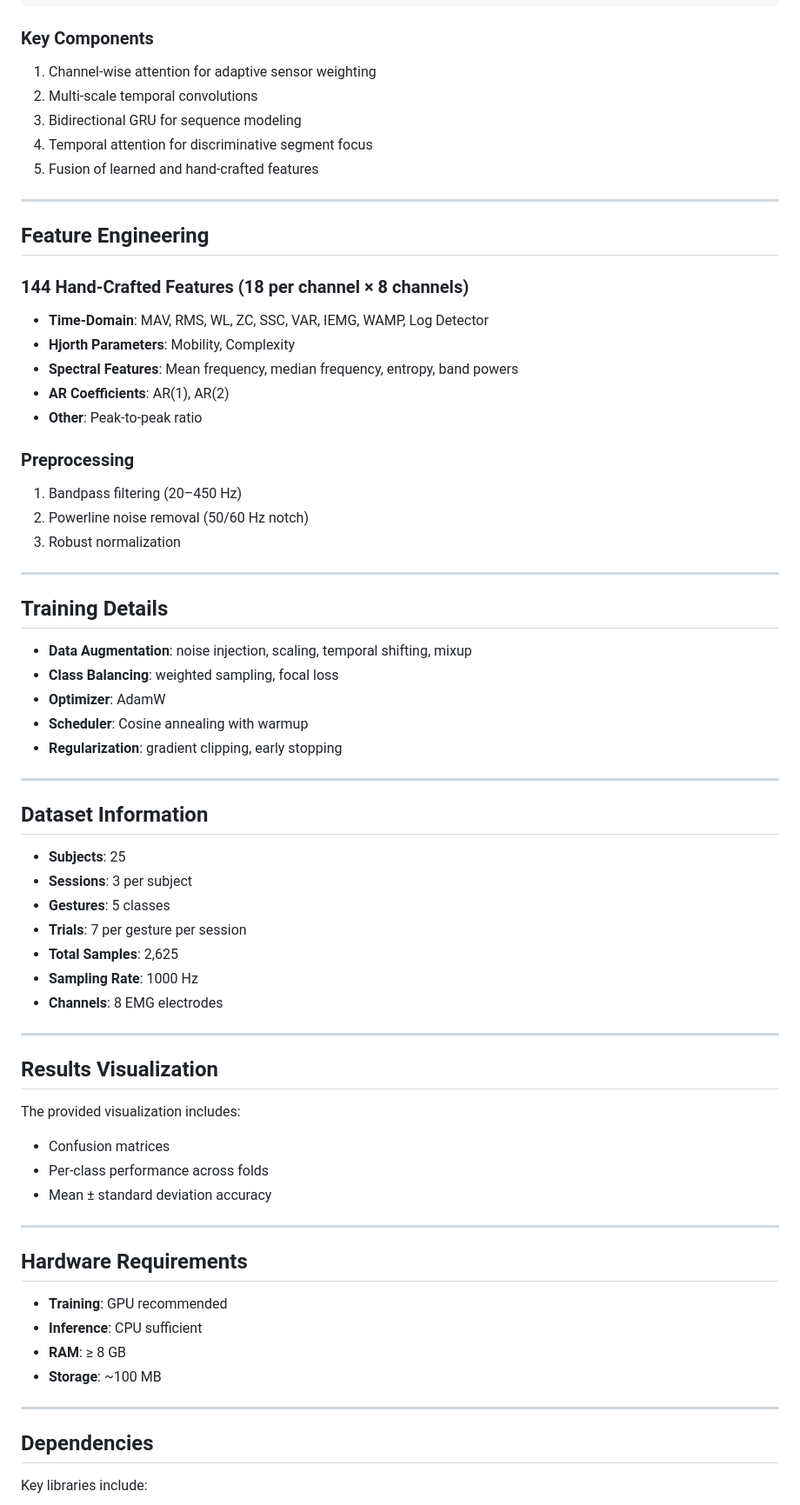
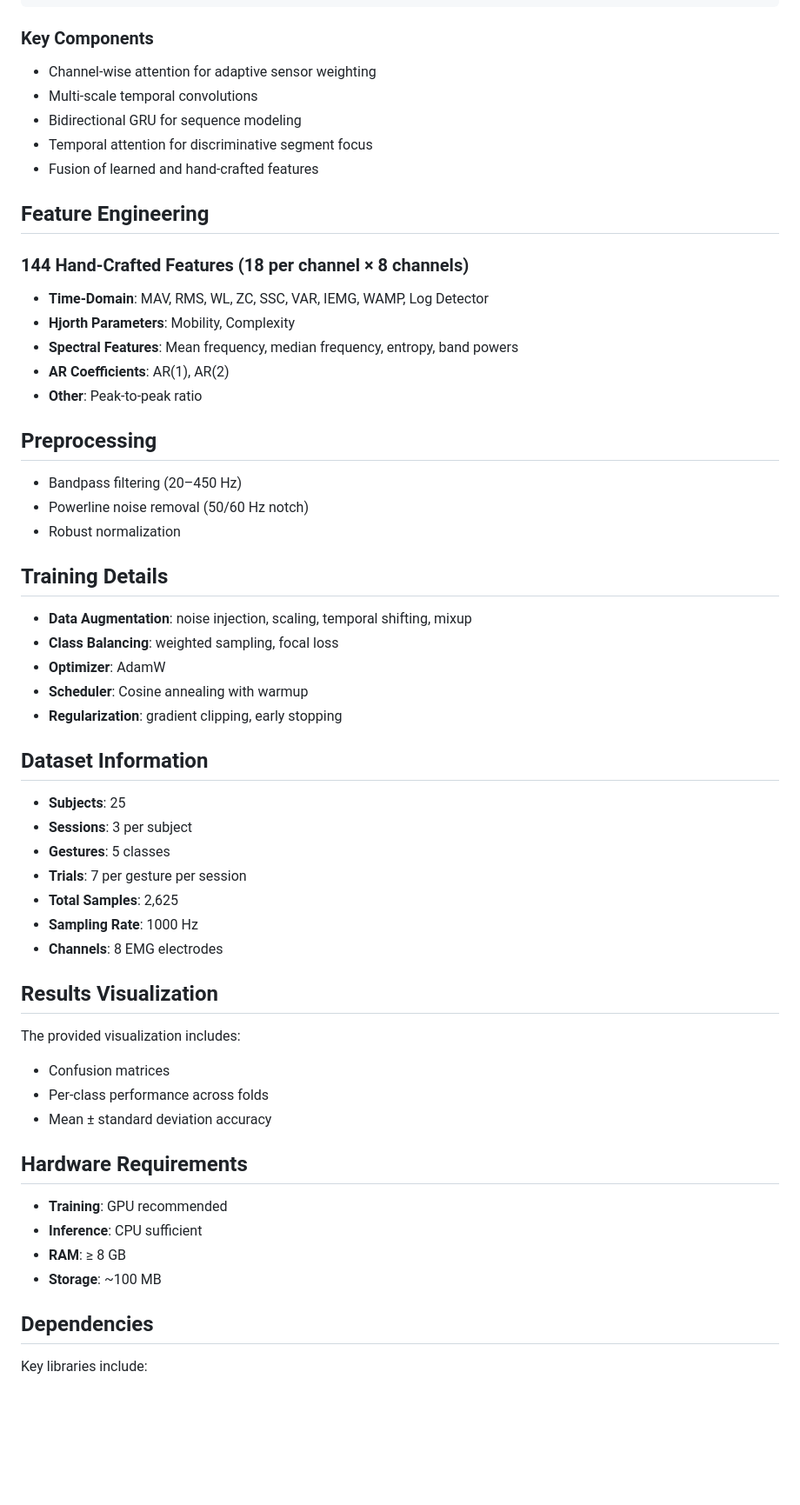
Before and after one commit to shreyas20063/Surface-Electromyography-Gesture-Classification-Using-Hybrid-Deep-Learning, a Markdown page: README.md, the part around one of its changes. Shown at 87% size. GitHub-like rendering; blank space fills up the shorter version.

Commit message:
Refactor README for clarity and formatting
Updated README.md to improve formatting and consistency.

```diff
--- a/README.md
+++ b/README.md
@@ -126,72 +116,59 @@ Fusion:
 
 ### Key Components
 
-1. Channel-wise attention for adaptive sensor weighting
-2. Multi-scale temporal convolutions
-3. Bidirectional GRU for sequence modeling
-4. Temporal attention for discriminative segment focus
-5. Fusion of learned and hand-crafted features
-
----
+- Channel-wise attention for adaptive sensor weighting
+- Multi-scale temporal convolutions
+- Bidirectional GRU for sequence modeling
+- Temporal attention for discriminative segment focus
+- Fusion of learned and hand-crafted features
 
 ## Feature Engineering
 
 ### 144 Hand-Crafted Features (18 per channel × 8 channels)
 
-* **Time-Domain**: MAV, RMS, WL, ZC, SSC, VAR, IEMG, WAMP, Log Detector
-* **Hjorth Parameters**: Mobility, Complexity
-* **Spectral Features**: Mean frequency, median frequency, entropy, band powers
-* **AR Coefficients**: AR(1), AR(2)
-* **Other**: Peak-to-peak ratio
+- **Time-Domain**: MAV, RMS, WL, ZC, SSC, VAR, IEMG, WAMP, Log Detector
+- **Hjorth Parameters**: Mobility, Complexity
+- **Spectral Features**: Mean frequency, median frequency, entropy, band powers
+- **AR Coefficients**: AR(1), AR(2)
+- **Other**: Peak-to-peak ratio
 
-### Preprocessing
+## Preprocessing
 
-1. Bandpass filtering (20–450 Hz)
-2. Powerline noise removal (50/60 Hz notch)
-3. Robust normalization
-
----
+- Bandpass filtering (20–450 Hz)
+- Powerline noise removal (50/60 Hz notch)
+- Robust normalization
 
 ## Training Details
 
-* **Data Augmentation**: noise injection, scaling, temporal shifting, mixup
-* **Class Balancing**: weighted sampling, focal loss
-* **Optimizer**: AdamW
-* **Scheduler**: Cosine annealing with warmup
-* **Regularization**: gradient clipping, early stopping
-
----
+- **Data Augmentation**: noise injection, scaling, temporal shifting, mixup
+- **Class Balancing**: weighted sampling, focal loss
+- **Optimizer**: AdamW
+- **Scheduler**: Cosine annealing with warmup
+- **Regularization**: gradient clipping, early stopping
 
 ## Dataset Information
 
-* **Subjects**: 25
-* **Sessions**: 3 per subject
-* **Gestures**: 5 classes
-* **Trials**: 7 per gesture per session
-* **Total Samples**: 2,625
-* **Sampling Rate**: 1000 Hz
-* **Channels**: 8 EMG electrodes
-
----
+- **Subjects**: 25
+- **Sessions**: 3 per subject
+- **Gestures**: 5 classes
+- **Trials**: 7 per gesture per session
+- **Total Samples**: 2,625
+- **Sampling Rate**: 1000 Hz
+- **Channels**: 8 EMG electrodes
 
 ## Results Visualization
 
 The provided visualization includes:
-
-* Confusion matrices
-* Per-class performance across folds
-* Mean ± standard deviation accuracy
-
----
+- Confusion matrices
+- Per-class performance across folds
+- Mean ± standard deviation accuracy
 
 ## Hardware Requirements
 
-* **Training**: GPU recommended
-* **Inference**: CPU sufficient
-* **RAM**: ≥ 8 GB
-* **Storage**: ~100 MB
-
----
+- **Training**: GPU recommended
+- **Inference**: CPU sufficient
+- **RAM**: ≥ 8 GB
+- **Storage**: ~100 MB
 
 ## Dependencies
 
```
Also changed, not shown: other parts of README.md (+27 -42 lines).
